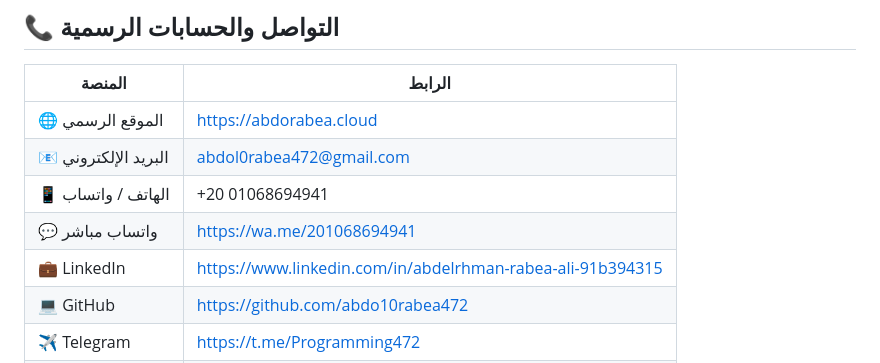
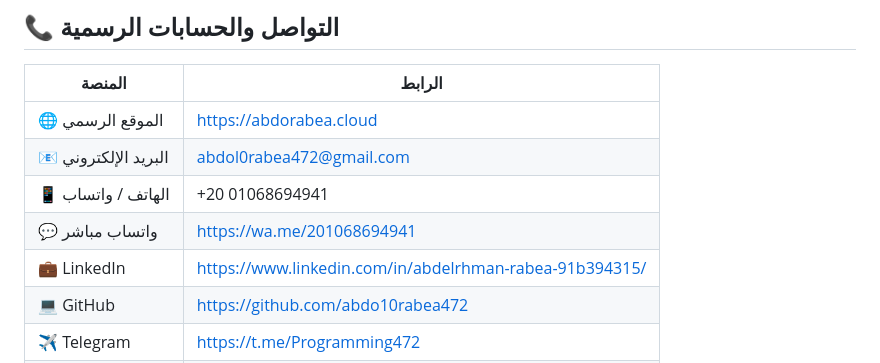
Before and after one commit to abdo10rabea472/Abdelrhman-Rabea, a Markdown page: README.md, the part around the change. Rendered like a GitHub page.

Commit message:
Update LinkedIn URL format in README
Fixed LinkedIn URL by adding a trailing slash.

```diff
--- a/README.md
+++ b/README.md
@@ -134,7 +134,7 @@ AI Agents · نماذج الذكاء الاصطناعي · ChatGPT Integration
 | 📧 البريد الإلكتروني | abdol0rabea472@gmail.com |
 | 📱 الهاتف / واتساب | +20 01068694941 |
 | 💬 واتساب مباشر | https://wa.me/201068694941 |
-| 💼 LinkedIn | https://www.linkedin.com/in/abdelrhman-rabea-ali-91b394315 |
+| 💼 LinkedIn | https://www.linkedin.com/in/abdelrhman-rabea-91b394315/ |
 | 💻 GitHub | https://github.com/abdo10rabea472 |
 | ✈️ Telegram | https://t.me/Programming472 |
 | ▶️ YouTube | https://www.youtube.com/@abdelrhman472 |
```
